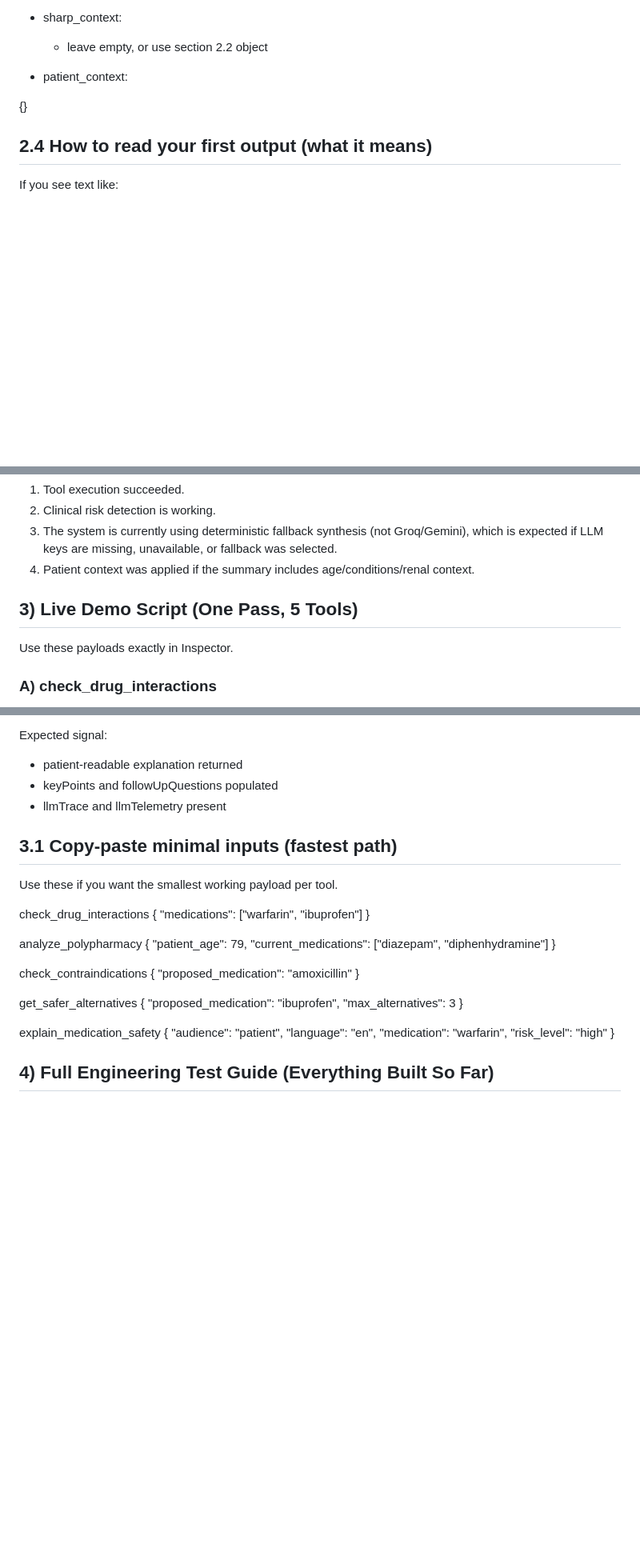
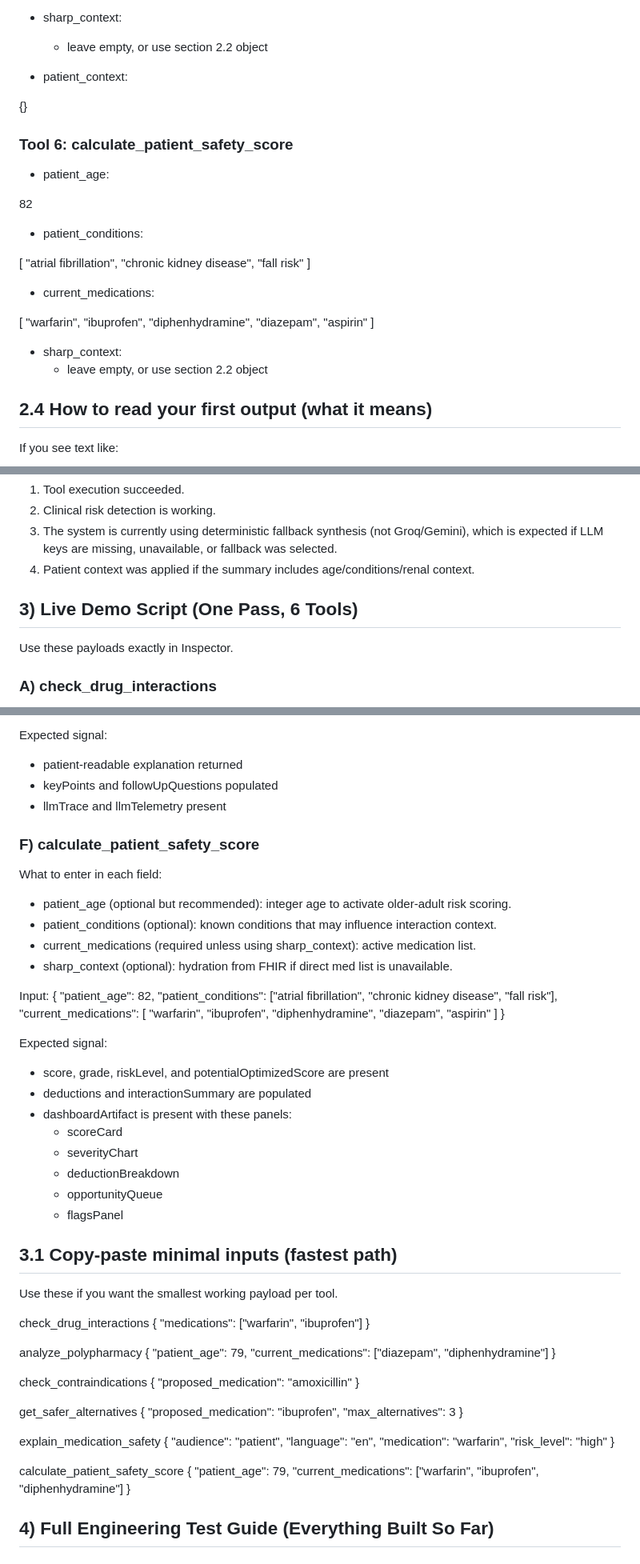
Before and after one commit to Danish007Dev/mediguard-mcp, a Markdown page: docs/DEMO_TEST_PLAYBOOK.md, 3 parts joined by grey strips. Shown at 80% size. Rendered like a GitHub page; blank space fills up the shorter version.

Commit message:
phase6 feat2 partial logs and updates in docs

```diff
--- a/docs/DEMO_TEST_PLAYBOOK.md
+++ b/docs/DEMO_TEST_PLAYBOOK.md
@@ -244,6 +244,33 @@ Use this when the Inspector shows separate fields on the left.
 
 {}
 
+### Tool 6: calculate_patient_safety_score
+
+- patient_age:
+
+82
+
+- patient_conditions:
+
+[
+  "atrial fibrillation",
+  "chronic kidney disease",
+  "fall risk"
+]
+
+- current_medications:
+
+[
+  "warfarin",
+  "ibuprofen",
+  "diphenhydramine",
+  "diazepam",
+  "aspirin"
+]
+
+- sharp_context:
+  - leave empty, or use section 2.2 object
+
 ## 2.4 How to read your first output (what it means)
 
 If you see text like:
@@ -259,7 +286,7 @@ Your takeaway is:
 3. The system is currently using deterministic fallback synthesis (not Groq/Gemini), which is expected if LLM keys are missing, unavailable, or fallback was selected.
 4. Patient context was applied if the summary includes age/conditions/renal context.
 
-## 3) Live Demo Script (One Pass, 5 Tools)
+## 3) Live Demo Script (One Pass, 6 Tools)
 
 Use these payloads exactly in Inspector.
 
@@ -409,6 +436,38 @@ Expected signal:
 - keyPoints and followUpQuestions populated
 - llmTrace and llmTelemetry present
 
+### F) calculate_patient_safety_score
+
+What to enter in each field:
+
+- patient_age (optional but recommended): integer age to activate older-adult risk scoring.
+- patient_conditions (optional): known conditions that may influence interaction context.
+- current_medications (required unless using sharp_context): active medication list.
+- sharp_context (optional): hydration from FHIR if direct med list is unavailable.
+
+Input:
+{
+  "patient_age": 82,
+  "patient_conditions": ["atrial fibrillation", "chronic kidney disease", "fall risk"],
+  "current_medications": [
+    "warfarin",
+    "ibuprofen",
+    "diphenhydramine",
+    "diazepam",
+    "aspirin"
+  ]
+}
+
+Expected signal:
+- score, grade, riskLevel, and potentialOptimizedScore are present
+- deductions and interactionSummary are populated
+- dashboardArtifact is present with these panels:
+  - scoreCard
+  - severityChart
+  - deductionBreakdown
+  - opportunityQueue
+  - flagsPanel
+
 ## 3.1 Copy-paste minimal inputs (fastest path)
 
 Use these if you want the smallest working payload per tool.
@@ -441,6 +500,12 @@ explain_medication_safety
   "language": "en",
   "medication": "warfarin",
   "risk_level": "high"
+}
+
+calculate_patient_safety_score
+{
+  "patient_age": 79,
+  "current_medications": ["warfarin", "ibuprofen", "diphenhydramine"]
 }
 
 ## 4) Full Engineering Test Guide (Everything Built So Far)
```
Also changed, not shown: other parts of docs/DEMO_TEST_PLAYBOOK.md (+7 -5 lines), docs/PHASE_6_7_ROADMAP.md (+1 -1 lines).
